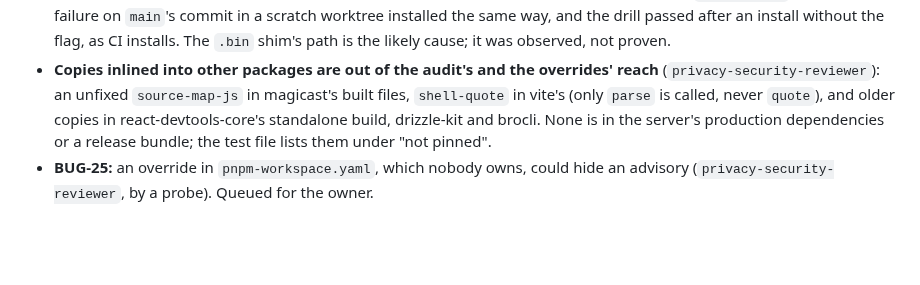
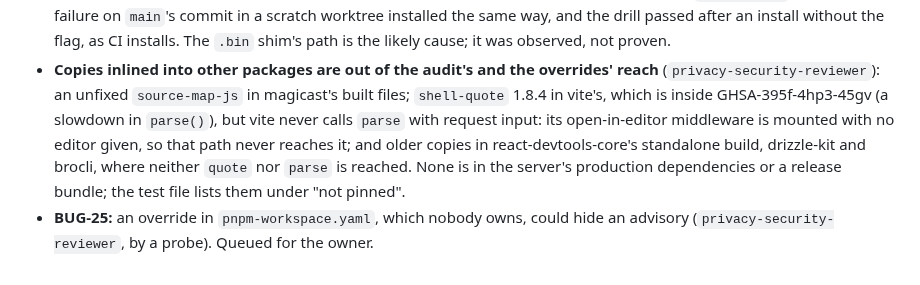
Before and after one commit to bvst/TryggHverdag, a Markdown page: docs/progress/m2.md, the part around the change. Rendered like a GitHub page; blank space fills up the shorter version.

Commit message:
docs(BUG-23, BUG-24): the inlined vite copy is in GHSA-395f's parse() range, and unreachable; privacy-security-reviewer's re-check notes
Co-Authored-By: Claude Opus 5.5 <noreply@anthropic.com>
Claude-Session: https://claude.ai/code/session_014U1VfHcBHZzFfXjBApttjM

```diff
--- a/docs/progress/m2.md
+++ b/docs/progress/m2.md
@@ -1278,9 +1278,12 @@ resolves, red before its fix.
   observed, not proven.
 - **Copies inlined into other packages are out of the audit's and the
   overrides' reach** (`privacy-security-reviewer`): an unfixed `source-map-js`
-  in magicast's built files, `shell-quote` in vite's (only `parse` is called,
-  never `quote`), and older copies in react-devtools-core's standalone build,
-  drizzle-kit and brocli. None is in the server's production dependencies or a
+  in magicast's built files; `shell-quote` 1.8.4 in vite's, which is inside
+  GHSA-395f-4hp3-45gv (a slowdown in `parse()`), but vite never calls `parse`
+  with request input: its open-in-editor middleware is mounted with no editor
+  given, so that path never reaches it; and older copies in react-devtools-core's
+  standalone build, drizzle-kit and brocli, where neither `quote` nor `parse` is
+  reached. None is in the server's production dependencies or a
   release bundle; the test file lists them under "not pinned".
 - **BUG-25:** an override in `pnpm-workspace.yaml`, which nobody owns, could
   hide an advisory (`privacy-security-reviewer`, by a probe). Queued for the
```
Also changed, not shown: 1 other file.
